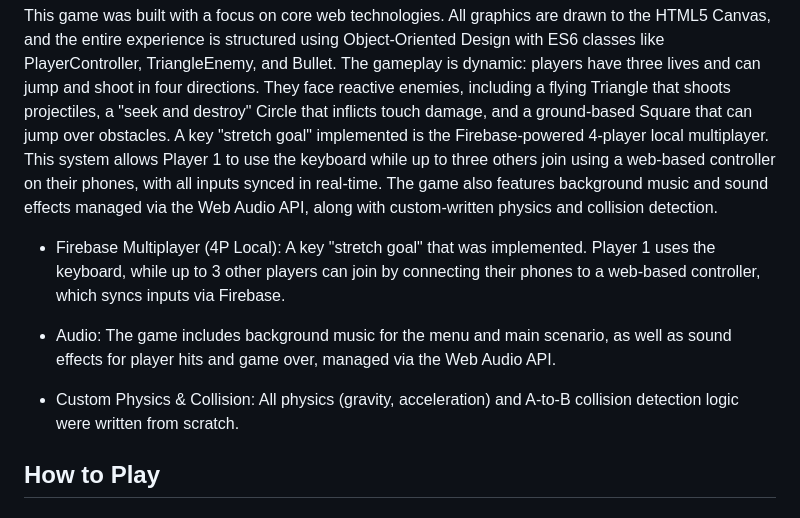
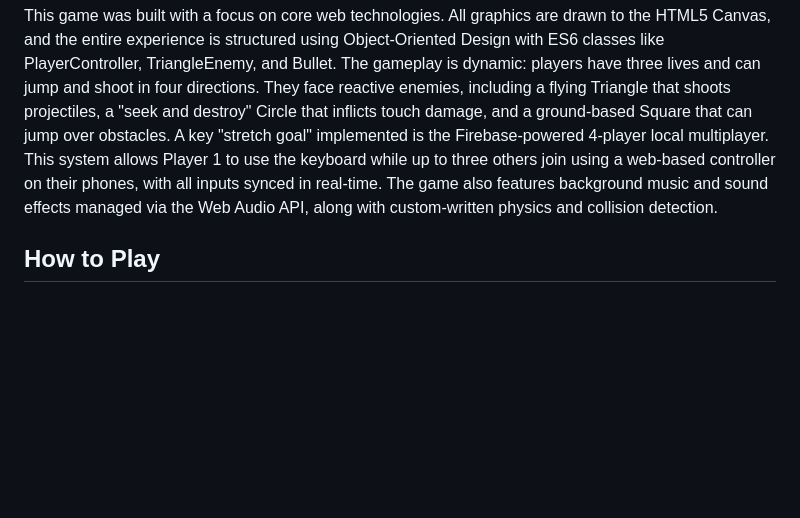
Before and after one commit to GiuseppeSpathis/arcade-action-game, a Markdown page: README.md, the part around the change printed below. GitHub-like rendering; blank space fills up the shorter version.

```diff
--- a/README.md
+++ b/README.md
@@ -6,14 +6,6 @@ The entire game is rendered on HTML5 Canvas using requestAnimationFrame for a sm
 A primary feature is the 4-player local multiplayer mode, which uses Firebase Realtime Database to allow players 2-4 to connect and play using their smartphones as controllers.
 ## Main Features
 This game was built with a focus on core web technologies. All graphics are drawn to the HTML5 Canvas, and the entire experience is structured using Object-Oriented Design with ES6 classes like PlayerController, TriangleEnemy, and Bullet. The gameplay is dynamic: players have three lives and can jump and shoot in four directions. They face reactive enemies, including a flying Triangle that shoots projectiles, a "seek and destroy" Circle that inflicts touch damage, and a ground-based Square that can jump over obstacles. A key "stretch goal" implemented is the Firebase-powered 4-player local multiplayer. This system allows Player 1 to use the keyboard while up to three others join using a web-based controller on their phones, with all inputs synced in real-time. The game also features background music and sound effects managed via the Web Audio API, along with custom-written physics and collision detection.
-
-
-
-- Firebase Multiplayer (4P Local): A key "stretch goal" that was implemented. Player 1 uses the keyboard, while up to 3 other players can join by connecting their phones to a web-based controller, which syncs inputs via Firebase.
-
-- Audio: The game includes background music for the menu and main scenario, as well as sound effects for player hits and game over, managed via the Web Audio API.
-
-- Custom Physics & Collision: All physics (gravity, acceleration) and A-to-B collision detection logic were written from scratch.
 
 ## How to Play
 
```
Also changed, not shown: other parts of README.md (+1 -1 lines).
